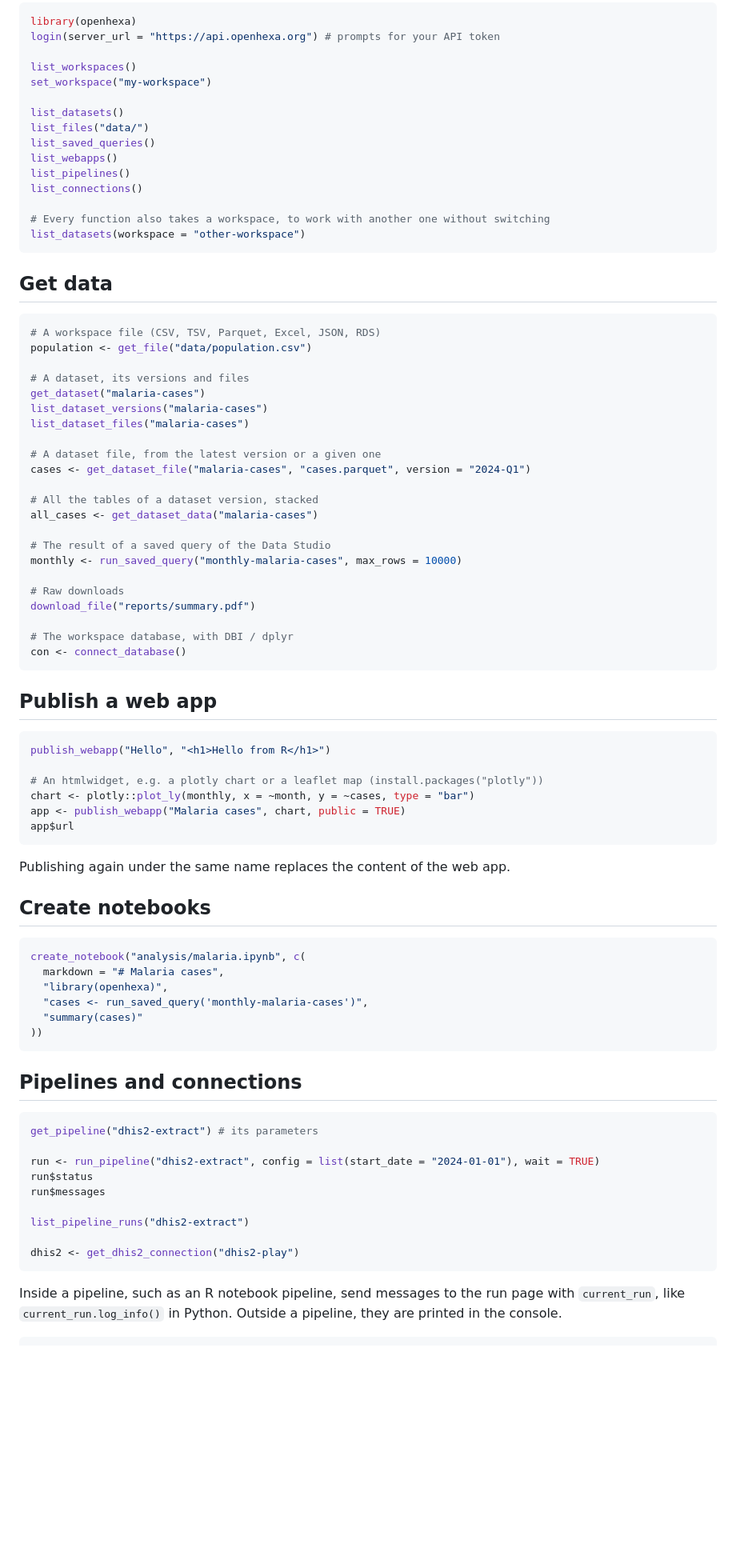
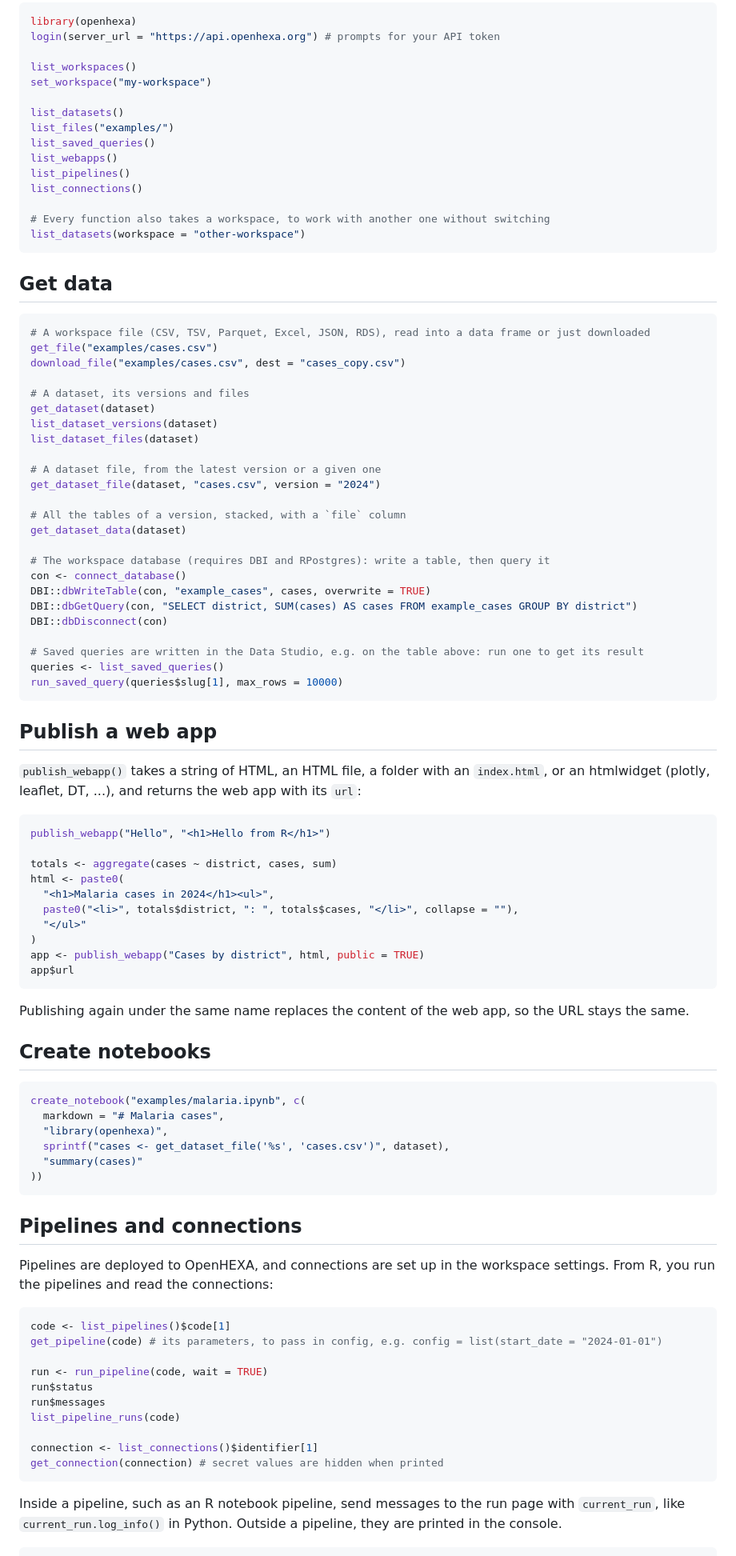
Before and after one commit to BLSQ/openhexa-sdk-r, a Markdown page: README.md, the part around one of its changes. Shown at 80% size. Drawn GitHub-style; blank space fills up the shorter version.

Commit message:
fix: improve readme

````diff
--- a/README.md
+++ b/README.md
@@ -84,7 +142,7 @@ list_workspaces()
 set_workspace("my-workspace")
 
 list_datasets()
-list_files("data/")
+list_files("examples/")
 list_saved_queries()
 list_webapps()
 list_pipelines()
@@ -97,66 +155,79 @@ list_datasets(workspace = "other-workspace")
 ## Get data
 
 ```r
-# A workspace file (CSV, TSV, Parquet, Excel, JSON, RDS)
-population <- get_file("data/population.csv")
+# A workspace file (CSV, TSV, Parquet, Excel, JSON, RDS), read into a data frame or just downloaded
+get_file("examples/cases.csv")
+download_file("examples/cases.csv", dest = "cases_copy.csv")
 
 # A dataset, its versions and files
-get_dataset("malaria-cases")
-list_dataset_versions("malaria-cases")
-list_dataset_files("malaria-cases")
+get_dataset(dataset)
+list_dataset_versions(dataset)
+list_dataset_files(dataset)
 
 # A dataset file, from the latest version or a given one
-cases <- get_dataset_file("malaria-cases", "cases.parquet", version = "2024-Q1")
+get_dataset_file(dataset, "cases.csv", version = "2024")
 
-# All the tables of a dataset version, stacked
-all_cases <- get_dataset_data("malaria-cases")
+# All the tables of a version, stacked, with a `file` column
+get_dataset_data(dataset)
 
-# The result of a saved query of the Data Studio
-monthly <- run_saved_query("monthly-malaria-cases", max_rows = 10000)
+# The workspace database (requires DBI and RPostgres): write a table, then query it
+con <- connect_database()
+DBI::dbWriteTable(con, "example_cases", cases, overwrite = TRUE)
+DBI::dbGetQuery(con, "SELECT district, SUM(cases) AS cases FROM example_cases GROUP BY district")
+DBI::dbDisconnect(con)
 
-# Raw downloads
-download_file("reports/summary.pdf")
-
-# The workspace database, with DBI / dplyr
-con <- connect_database()
+# Saved queries are written in the Data Studio, e.g. on the table above: run one to get its result
+queries <- list_saved_queries()
+run_saved_query(queries$slug[1], max_rows = 10000)
 ```
 
 ## Publish a web app
 
+`publish_webapp()` takes a string of HTML, an HTML file, a folder with an `index.html`, or an htmlwidget (plotly,
+leaflet, DT, ...), and returns the web app with its `url`:
+
 ```r
 publish_webapp("Hello", "<h1>Hello from R</h1>")
 
-# An htmlwidget, e.g. a plotly chart or a leaflet map (install.packages("plotly"))
-chart <- plotly::plot_ly(monthly, x = ~month, y = ~cases, type = "bar")
-app <- publish_webapp("Malaria cases", chart, public = TRUE)
+totals <- aggregate(cases ~ district, cases, sum)
+html <- paste0(
+  "<h1>Malaria cases in 2024</h1><ul>",
+  paste0("<li>", totals$district, ": ", totals$cases, "</li>", collapse = ""),
+  "</ul>"
+)
+app <- publish_webapp("Cases by district", html, public = TRUE)
 app$url
 ```
 
-Publishing again under the same name replaces the content of the web app.
+Publishing again under the same name replaces the content of the web app, so the URL stays the same.
 
 ## Create notebooks
 
 ```r
-create_notebook("analysis/malaria.ipynb", c(
+create_notebook("examples/malaria.ipynb", c(
   markdown = "# Malaria cases",
   "library(openhexa)",
-  "cases <- run_saved_query('monthly-malaria-cases')",
+  sprintf("cases <- get_dataset_file('%s', 'cases.csv')", dataset),
   "summary(cases)"
 ))
 ```
 
 ## Pipelines and connections
 
+Pipelines are deployed to OpenHEXA, and connections are set up in the workspace settings. From R, you run the
+pipelines and read the connections:
+
 ```r
-get_pipeline("dhis2-extract") # its parameters
+code <- list_pipelines()$code[1]
+get_pipeline(code) # its parameters, to pass in config, e.g. config = list(start_date = "2024-01-01")
 
-run <- run_pipeline("dhis2-extract", config = list(start_date = "2024-01-01"), wait = TRUE)
+run <- run_pipeline(code, wait = TRUE)
 run$status
 run$messages
+list_pipeline_runs(code)
 
-list_pipeline_runs("dhis2-extract")
-
-dhis2 <- get_dhis2_connection("dhis2-play")
+connection <- list_connections()$identifier[1]
+get_connection(connection) # secret values are hidden when printed
 ```
 
 Inside a pipeline, such as an R notebook pipeline, send messages to the run page with `current_run`, like
````
Also changed, not shown: other parts of README.md (+62 -148 lines).
